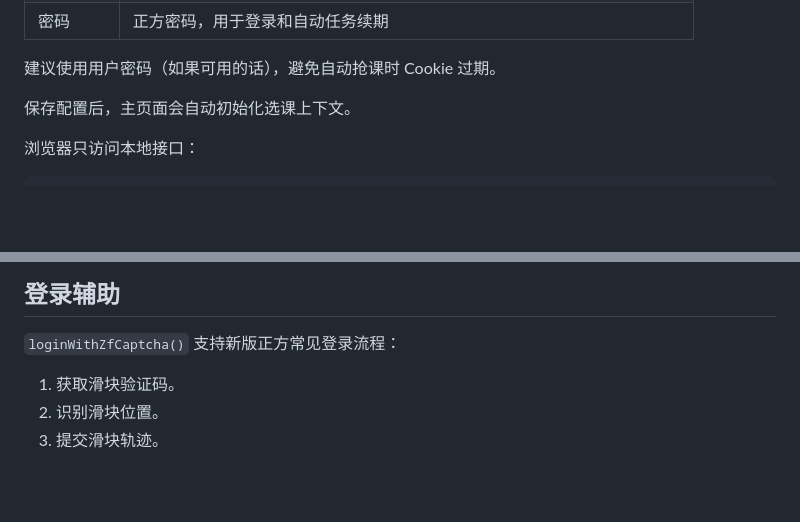
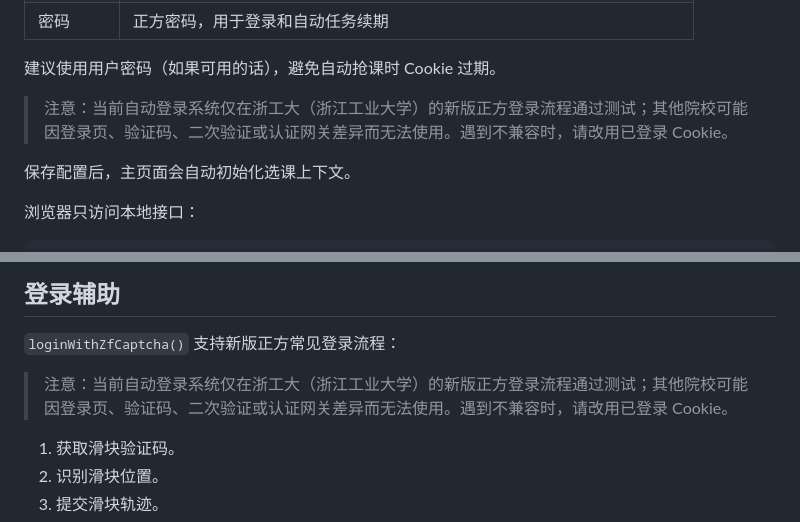
Before and after one commit to CodeBoy2006/zfxk-helper, a Markdown page: README.md, 2 parts joined by grey strips. Drawn GitHub-style; blank space fills up the shorter version.

```diff
--- a/README.md
+++ b/README.md
@@ -138,6 +138,8 @@ http://127.0.0.1:4173/
 | 密码       | 正方密码，用于登录和自动任务续期                                              |
 
 建议使用用户密码（如果可用的话），避免自动抢课时 Cookie 过期。
+
+> 注意：当前自动登录系统仅在浙工大（浙江工业大学）的新版正方登录流程通过测试；其他院校可能因登录页、验证码、二次验证或认证网关差异而无法使用。遇到不兼容时，请改用已登录 Cookie。
 
 保存配置后，主页面会自动初始化选课上下文。
 
@@ -535,6 +537,8 @@ console.log(snapshot.selectedClasses);
 
 `loginWithZfCaptcha()` 支持新版正方常见登录流程：
 
+> 注意：当前自动登录系统仅在浙工大（浙江工业大学）的新版正方登录流程通过测试；其他院校可能因登录页、验证码、二次验证或认证网关差异而无法使用。遇到不兼容时，请改用已登录 Cookie。
+
 1. 获取滑块验证码。
 2. 识别滑块位置。
 3. 提交滑块轨迹。
```
Also changed, not shown: statusquo.md (+6 -0 lines).
